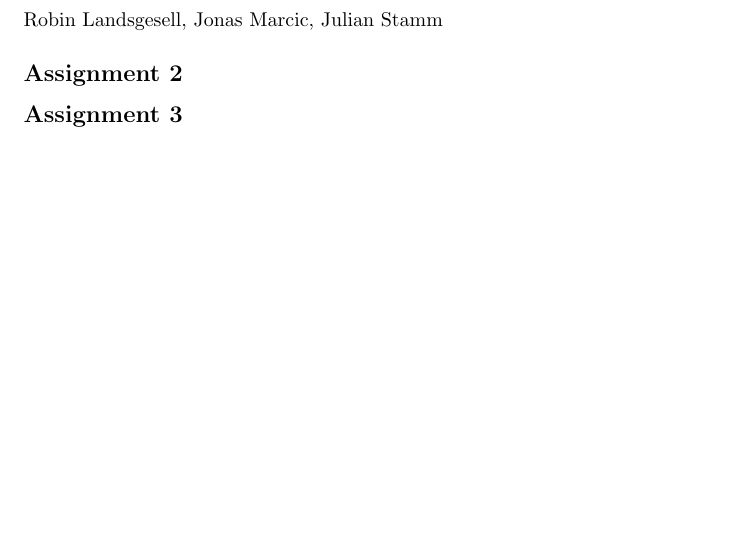
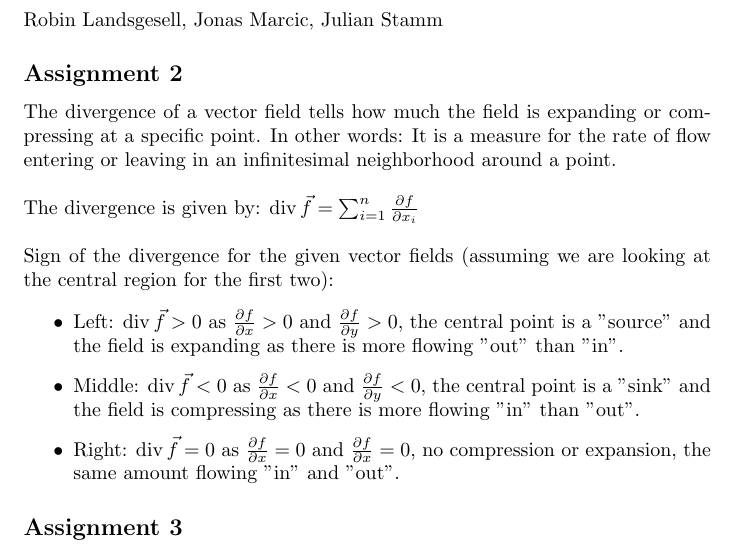
Before and after one commit to julcst/atcg2, a LaTeX document (theory/sheet-G08-landsgesell-marcic-stamm.tex): part of the page, cut so that both start at the same text, the shorter picture padded with empty space. Compiled offline with pdfLaTeX.

Commit message:
theory 8.2

```diff
--- a/theory/sheet-G08-landsgesell-marcic-stamm.tex
+++ b/theory/sheet-G08-landsgesell-marcic-stamm.tex
@@ -12,6 +12,14 @@
 Robin Landsgesell, Jonas Marcic, Julian Stamm
 
 \subsection*{Assignment 2}
+The divergence of a vector field tells how much the field is expanding or compressing at a specific point. In other words: It is a measure for the rate of flow entering or leaving in an infinitesimal neighborhood around a point.\\\\
+The divergence is given by: $\divergence \vecarrow{f} = \sum_{i=1}^{n} \frac{\partial f}{\partial x_i}$\\\\
+Sign of the divergence for the given vector fields (assuming we are looking at the central region for the first two):
+\begin{itemize}
+	\item Left: $\divergence \vecarrow{f} > 0$ as $\frac{\partial f}{\partial x} > 0$ and $\frac{\partial f}{\partial y} > 0$, the central point is a "source" and the field is expanding as there is more flowing "out" than "in".
+	\item Middle: $\divergence \vecarrow{f} < 0$ as $\frac{\partial f}{\partial x} < 0$ and $\frac{\partial f}{\partial y} < 0$, the central point is a "sink" and the field is compressing as there is more flowing "in" than "out".
+	\item Right: $\divergence \vecarrow{f} = 0$ as $\frac{\partial f}{\partial x} = 0$ and $\frac{\partial f}{\partial x} = 0$, no compression or expansion, the same amount flowing "in" and "out".
+\end{itemize}
 
 \subsection*{Assignment 3}
 
```
